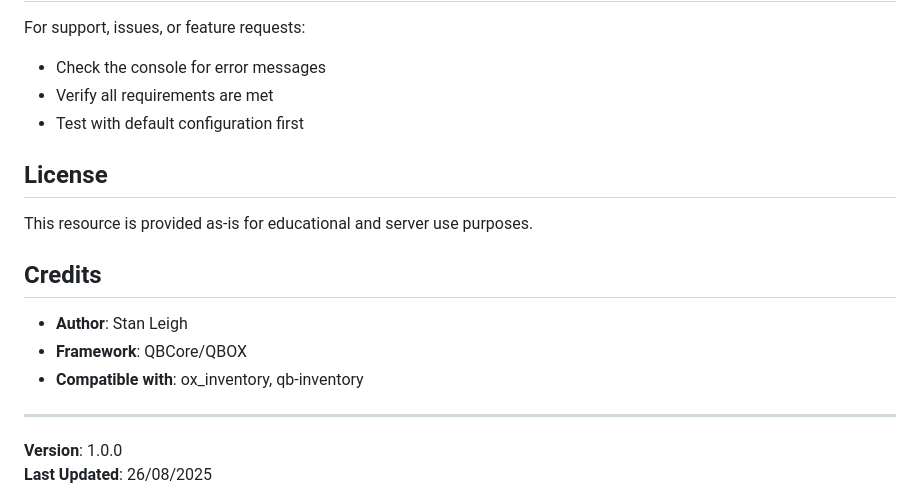
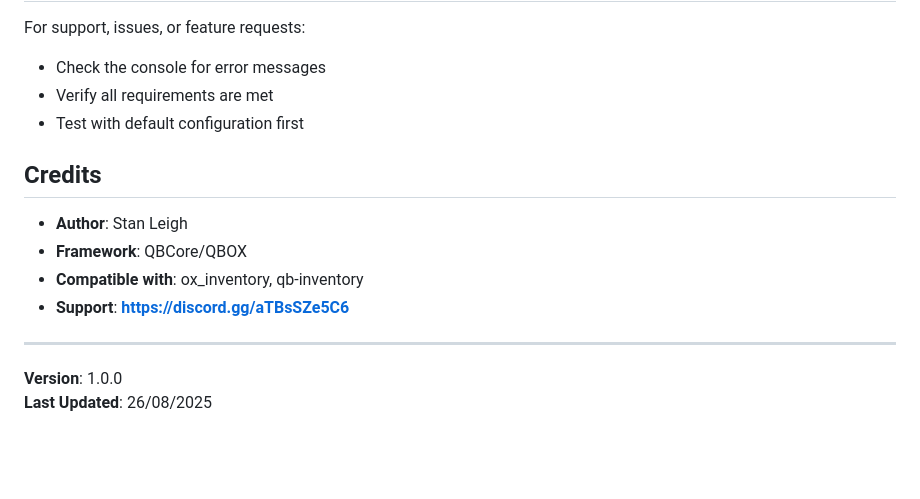
Before and after one commit to MnCLosSantos/mnc-weaponUi, a Markdown page: README.md, the part around the change. GitHub-like rendering; blank space fills up the shorter version.

```diff
--- a/README.md
+++ b/README.md
@@ -169,15 +169,12 @@ For support, issues, or feature requests:
 - Verify all requirements are met
 - Test with default configuration first
 
-## License
-
-This resource is provided as-is for educational and server use purposes.
-
 ## Credits
 
 - **Author**: Stan Leigh
 - **Framework**: QBCore/QBOX
 - **Compatible with**: ox_inventory, qb-inventory
+- **Support**: **https://discord.gg/aTBsSZe5C6**
 
 ---
 
```
